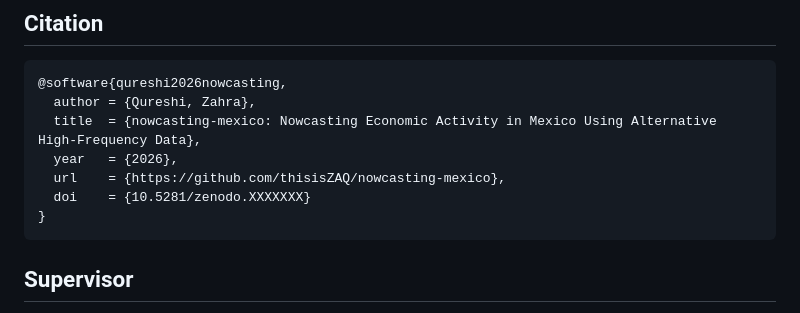
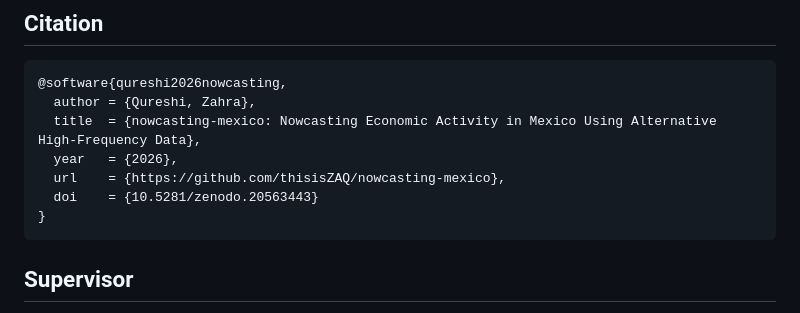
Before and after one commit to thisisZAQ/nowcasting-mexico, a Markdown page: README.md, the part around one of its changes. GitHub-like rendering.

Commit message:
Add Zenodo DOI: 10.5281/zenodo.20563443

````diff
--- a/README.md
+++ b/README.md
@@ -94,7 +94,7 @@ nowcasting-mexico/
   title  = {nowcasting-mexico: Nowcasting Economic Activity in Mexico Using Alternative High-Frequency Data},
   year   = {2026},
   url    = {https://github.com/thisisZAQ/nowcasting-mexico},
-  doi    = {10.5281/zenodo.XXXXXXX}
+  doi    = {10.5281/zenodo.20563443}
 }
 ```
 
````
Also changed, not shown: other parts of README.md (+1 -1 lines).
